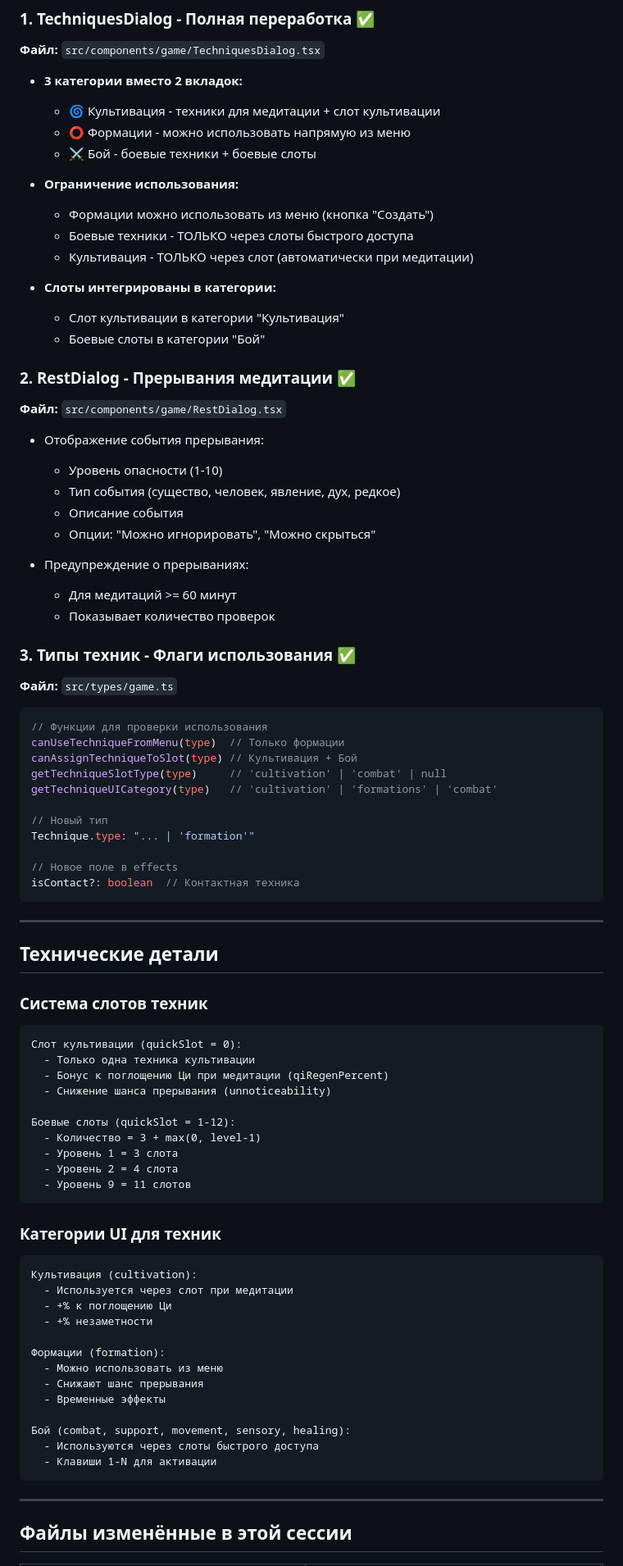
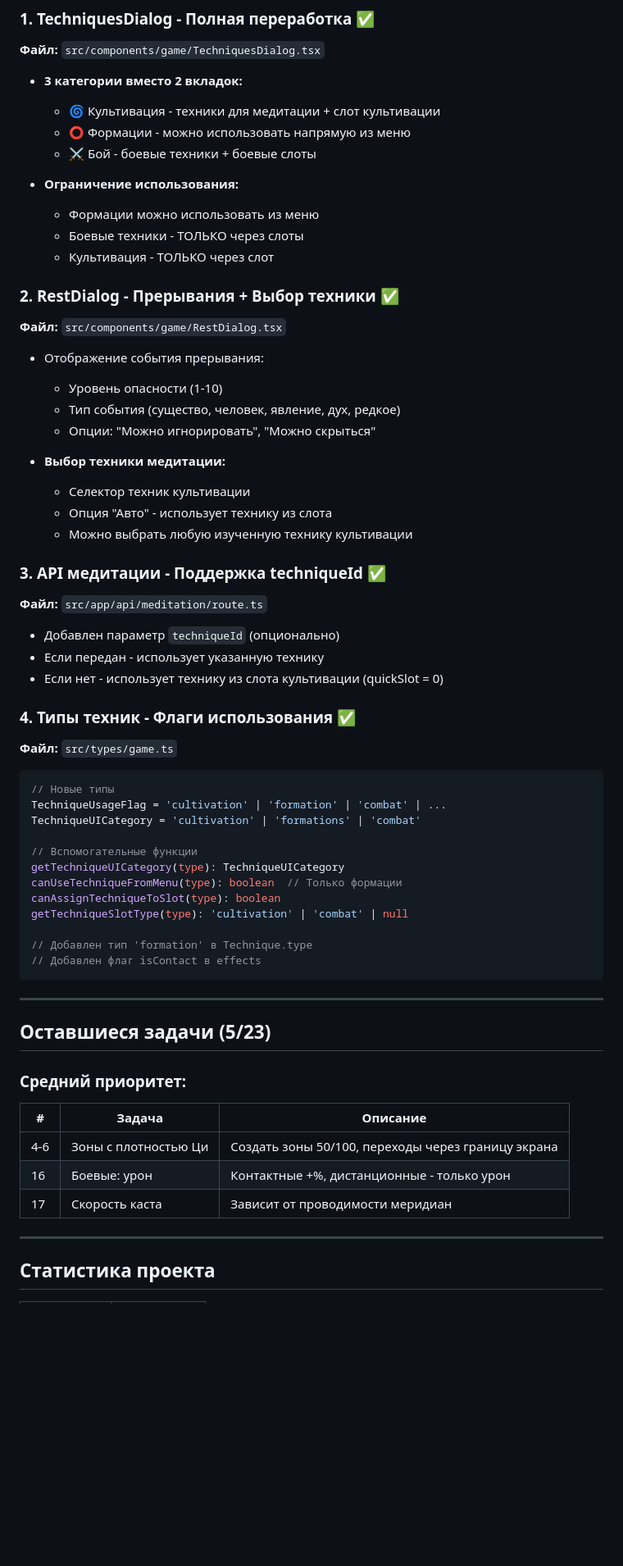
Before and after one commit to vivasua-collab/Ai-Game2, a Markdown page: checkpoint.md, the part around one of its changes. Shown at 82% size. GitHub-like rendering; blank space fills up the shorter version.

Commit message:
docs: Update checkpoint with completed tasks

````diff
--- a/checkpoint.md
+++ b/checkpoint.md
@@ -54,80 +46,61 @@
   - ⚔️ Бой - боевые техники + боевые слоты
 
 - **Ограничение использования:**
-  - Формации можно использовать из меню (кнопка "Создать")
-  - Боевые техники - ТОЛЬКО через слоты быстрого доступа
-  - Культивация - ТОЛЬКО через слот (автоматически при медитации)
+  - Формации можно использовать из меню
+  - Боевые техники - ТОЛЬКО через слоты
+  - Культивация - ТОЛЬКО через слот
 
-- **Слоты интегрированы в категории:**
-  - Слот культивации в категории "Культивация"
-  - Боевые слоты в категории "Бой"
-
-### 2. RestDialog - Прерывания медитации ✅
+### 2. RestDialog - Прерывания + Выбор техники ✅
 **Файл:** `src/components/game/RestDialog.tsx`
 
 - Отображение события прерывания:
   - Уровень опасности (1-10)
   - Тип события (существо, человек, явление, дух, редкое)
-  - Описание события
   - Опции: "Можно игнорировать", "Можно скрыться"
 
-- Предупреждение о прерываниях:
-  - Для медитаций >= 60 минут
-  - Показывает количество проверок
+- **Выбор техники медитации:**
+  - Селектор техник культивации
+  - Опция "Авто" - использует технику из слота
+  - Можно выбрать любую изученную технику культивации
 
-### 3. Типы техник - Флаги использования ✅
+### 3. API медитации - Поддержка techniqueId ✅
+**Файл:** `src/app/api/meditation/route.ts`
+
+- Добавлен параметр `techniqueId` (опционально)
+- Если передан - использует указанную технику
+- Если нет - использует технику из слота культивации (quickSlot = 0)
+
+### 4. Типы техник - Флаги использования ✅
 **Файл:** `src/types/game.ts`
 
 ```typescript
-// Функции для проверки использования
-canUseTechniqueFromMenu(type)  // Только формации
-canAssignTechniqueToSlot(type) // Культивация + Бой
-getTechniqueSlotType(type)     // 'cultivation' | 'combat' | null
-getTechniqueUICategory(type)   // 'cultivation' | 'formations' | 'combat'
+// Новые типы
+TechniqueUsageFlag = 'cultivation' | 'formation' | 'combat' | ...
+TechniqueUICategory = 'cultivation' | 'formations' | 'combat'
 
-// Новый тип
-Technique.type: "... | 'formation'"
+// Вспомогательные функции
+getTechniqueUICategory(type): TechniqueUICategory
+canUseTechniqueFromMenu(type): boolean  // Только формации
+canAssignTechniqueToSlot(type): boolean
+getTechniqueSlotType(type): 'cultivation' | 'combat' | null
 
-// Новое поле в effects
-isContact?: boolean  // Контактная техника
+// Добавлен тип 'formation' в Technique.type
+// Добавлен флаг isContact в effects
 ```
 
 ---
 
-## Технические детали
+## Оставшиеся задачи (5/23)
 
-### Система слотов техник
-```
-Слот культивации (quickSlot = 0):
-  - Только одна техника культивации
-  - Бонус к поглощению Ци при медитации (qiRegenPercent)
-  - Снижение шанса прерывания (unnoticeability)
+### Средний приоритет:
 
-Боевые слоты (quickSlot = 1-12):
-  - Количество = 3 + max(0, level-1)
-  - Уровень 1 = 3 слота
-  - Уровень 2 = 4 слота
-  - Уровень 9 = 11 слотов
-```
-
-### Категории UI для техник
-```
-Культивация (cultivation):
-  - Используется через слот при медитации
-  - +% к поглощению Ци
-  - +% незаметности
-
-Формации (formation):
-  - Можно использовать из меню
-  - Снижают шанс прерывания
-  - Временные эффекты
-
-Бой (combat, support, movement, sensory, healing):
-  - Используются через слоты быстрого доступа
-  - Клавиши 1-N для активации
-```
+| # | Задача | Описание |
+|---|--------|----------|
+| 4-6 | Зоны с плотностью Ци | Создать зоны 50/100, переходы через границу экрана |
+| 16 | Боевые: урон | Контактные +%, дистанционные - только урон |
+| 17 | Скорость каста | Зависит от проводимости меридиан |
 
 ---
 
-## Файлы изменённые в этой сессии
+## Статистика проекта
 
````
Also changed, not shown: other parts of checkpoint.md (+31 -37 lines).
